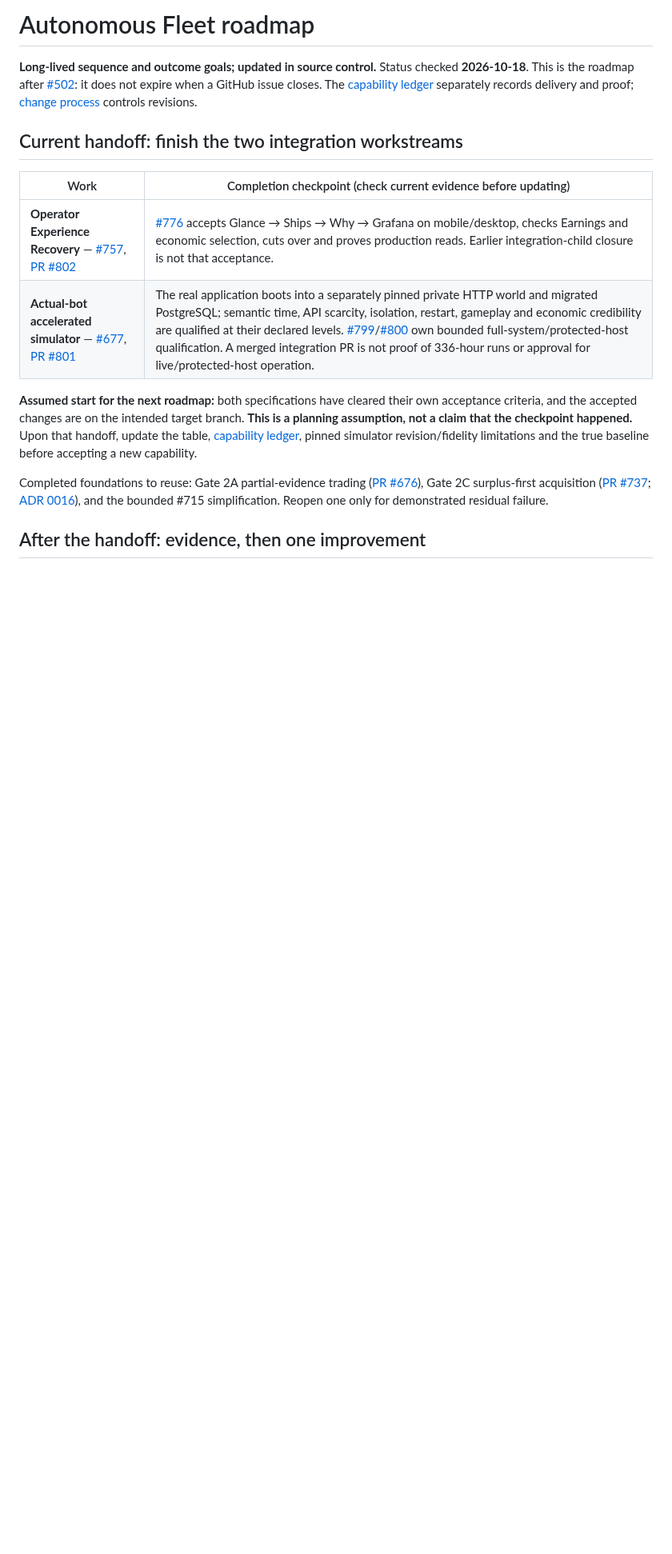
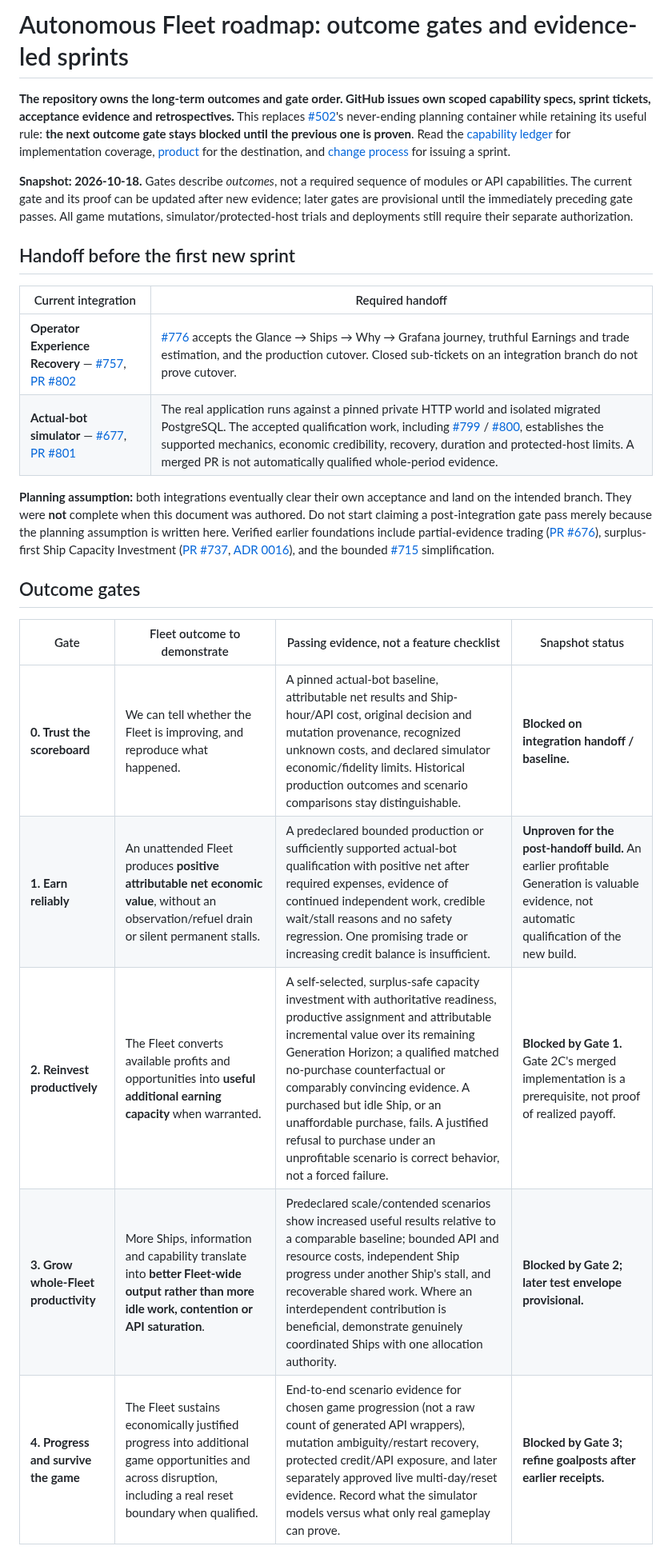
Before and after one commit to bturney/spacetraders, a Markdown page: docs/autonomy/roadmap.md, the part around one of its changes. Shown at 80% size. Rendered like a GitHub page; blank space fills up the shorter version.

```diff
--- a/docs/autonomy/roadmap.md
+++ b/docs/autonomy/roadmap.md
@@ -1,17 +1,25 @@
-# Autonomous Fleet roadmap
+# Autonomous Fleet roadmap: outcome gates and evidence-led sprints
 
-**Long-lived sequence and outcome goals; updated in source control.** Status checked **2026-10-18**. This is the roadmap after [#502](https://github.com/bturney/spacetraders/issues/502): it does not expire when a GitHub issue closes. The [capability ledger](capabilities.md) separately records delivery and proof; [change process](change-process.md) controls revisions.
+**The repository owns the long-term outcomes and gate order. GitHub issues own scoped capability specs, sprint tickets, acceptance evidence and retrospectives.** This replaces [#502](https://github.com/bturney/spacetraders/issues/502)'s never-ending planning container while retaining its useful rule: **the next outcome gate stays blocked until the previous one is proven**. Read the [capability ledger](capabilities.md) for implementation coverage, [product](product.md) for the destination, and [change process](change-process.md) for issuing a sprint.
 
-## Current handoff: finish the two integration workstreams
+**Snapshot: 2026-10-18.** Gates describe *outcomes*, not a required sequence of modules or API capabilities. The current gate and its proof can be updated after new evidence; later gates are provisional until the immediately preceding gate passes. All game mutations, simulator/protected-host trials and deployments still require their separate authorization.
 
-| Work | Completion checkpoint (check current evidence before updating) |
+## Handoff before the first new sprint
+
+| Current integration | Required handoff |
 | --- | --- |
-| **Operator Experience Recovery** — [#757](https://github.com/bturney/spacetraders/issues/757), [PR #802](https://github.com/bturney/spacetraders/pull/802) | [#776](https://github.com/bturney/spacetraders/issues/776) accepts Glance → Ships → Why → Grafana on mobile/desktop, checks Earnings and economic selection, cuts over and proves production reads. Earlier integration-child closure is not that acceptance. |
-| **Actual-bot accelerated simulator** — [#677](https://github.com/bturney/spacetraders/issues/677), [PR #801](https://github.com/bturney/spacetraders/pull/801) | The real application boots into a separately pinned private HTTP world and migrated PostgreSQL; semantic time, API scarcity, isolation, restart, gameplay and economic credibility are qualified at their declared levels. [#799](https://github.com/bturney/spacetraders/issues/799)/[#800](https://github.com/bturney/spacetraders/issues/800) own bounded full-system/protected-host qualification. A merged integration PR is not proof of 336-hour runs or approval for live/protected-host operation. |
+| **Operator Experience Recovery** — [#757](https://github.com/bturney/spacetraders/issues/757), [PR #802](https://github.com/bturney/spacetraders/pull/802) | [#776](https://github.com/bturney/spacetraders/issues/776) accepts the Glance → Ships → Why → Grafana journey, truthful Earnings and trade estimation, and the production cutover. Closed sub-tickets on an integration branch do not prove cutover. |
+| **Actual-bot simulator** — [#677](https://github.com/bturney/spacetraders/issues/677), [PR #801](https://github.com/bturney/spacetraders/pull/801) | The real application runs against a pinned private HTTP world and isolated migrated PostgreSQL. The accepted qualification work, including [#799](https://github.com/bturney/spacetraders/issues/799) / [#800](https://github.com/bturney/spacetraders/issues/800), establishes the supported mechanics, economic credibility, recovery, duration and protected-host limits. A merged PR is not automatically qualified whole-period evidence. |
 
-**Assumed start for the next roadmap:** both specifications have cleared their own acceptance criteria, and the accepted changes are on the intended target branch. **This is a planning assumption, not a claim that the checkpoint happened.** Upon that handoff, update the table, [capability ledger](capabilities.md), pinned simulator revision/fidelity limitations and the true baseline before accepting a new capability.
+**Planning assumption:** both integrations eventually clear their own acceptance and land on the intended branch. They were **not** complete when this document was authored. Do not start claiming a post-integration gate pass merely because the planning assumption is written here. Verified earlier foundations include partial-evidence trading ([PR #676](https://github.com/bturney/spacetraders/pull/676)), surplus-first Ship Capacity Investment ([PR #737](https://github.com/bturney/spacetraders/pull/737), [ADR 0016](../adr/0016-ship-acquisition-is-surplus-first-capacity-investment.md)), and the bounded [#715](https://github.com/bturney/spacetraders/issues/715) simplification.
 
-Completed foundations to reuse: Gate 2A partial-evidence trading ([PR #676](https://github.com/bturney/spacetraders/pull/676)), Gate 2C surplus-first acquisition ([PR #737](https://github.com/bturney/spacetraders/pull/737); [ADR 0016](../adr/0016-ship-acquisition-is-surplus-first-capacity-investment.md)), and the bounded #715 simplification. Reopen one only for demonstrated residual failure.
+## Outcome gates
 
-## After the handoff: evidence, then one improvement
+| Gate | Fleet outcome to demonstrate | Passing evidence, not a feature checklist | Snapshot status |
+| --- | --- | --- | --- |
+| **0. Trust the scoreboard** | We can tell whether the Fleet is improving, and reproduce what happened. | A pinned actual-bot baseline, attributable net results and Ship-hour/API cost, original decision and mutation provenance, recognized unknown costs, and declared simulator economic/fidelity limits. Historical production outcomes and scenario comparisons stay distinguishable. | **Blocked on integration handoff / baseline.** |
+| **1. Earn reliably** | An unattended Fleet produces **positive attributable net economic value**, without an observation/refuel drain or silent permanent stalls. | A predeclared bounded production or sufficiently supported actual-bot qualification with positive net after required expenses, evidence of continued independent work, credible wait/stall reasons and no safety regression. One promising trade or increasing credit balance is insufficient. | **Unproven for the post-handoff build.** An earlier profitable Generation is valuable evidence, not automatic qualification of the new build. |
+| **2. Reinvest productively** | The Fleet converts available profits and opportunities into **useful additional earning capacity** when warranted. | A self-selected, surplus-safe capacity investment with authoritative readiness, productive assignment and attributable incremental value over its remaining Generation Horizon; a qualified matched no-purchase counterfactual or comparably convincing evidence. A purchased but idle Ship, or an unaffordable purchase, fails. A justified refusal to purchase under an unprofitable scenario is correct behavior, not a forced failure. | **Blocked by Gate 1.** Gate 2C's merged implementation is a prerequisite, not proof of realized payoff. |
+| **3. Grow whole-Fleet productivity** | More Ships, information and capability translate into **better Fleet-wide output rather than more idle work, contention or API saturation**. | Predeclared scale/contended scenarios show increased useful results relative to a comparable baseline; bounded API and resource costs, independent Ship progress under another Ship's stall, and recoverable shared work. Where an interdependent contribution is beneficial, demonstrate genuinely coordinated Ships with one allocation authority. | **Blocked by Gate 2; later test envelope provisional.** |
+| **4. Progress and survive the game** | The Fleet sustains economically justified progress into additional game opportunities and across disruption, including a real reset boundary when qualified. | End-to-end scenario evidence for chosen game progression (not a raw count of generated API wrappers), mutation ambiguity/restart recovery, protected credit/API exposure, and later separately approved live multi-day/reset evidence. Record what the simulator models versus what only real gameplay can prove. | **Blocked by Gate 3; refine goalposts after earlier receipts.** |
 
```
Also changed, not shown: other parts of docs/autonomy/roadmap.md (+14 -42 lines), docs/autonomy/README.md (+2 -2 lines), docs/autonomy/change-process.md (+8 -8 lines).
